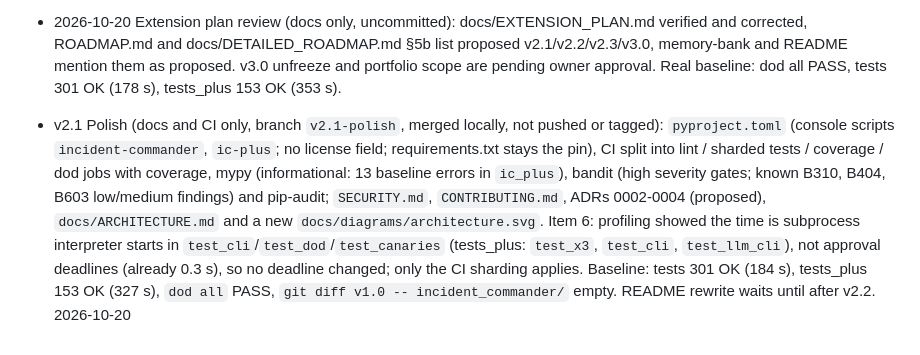
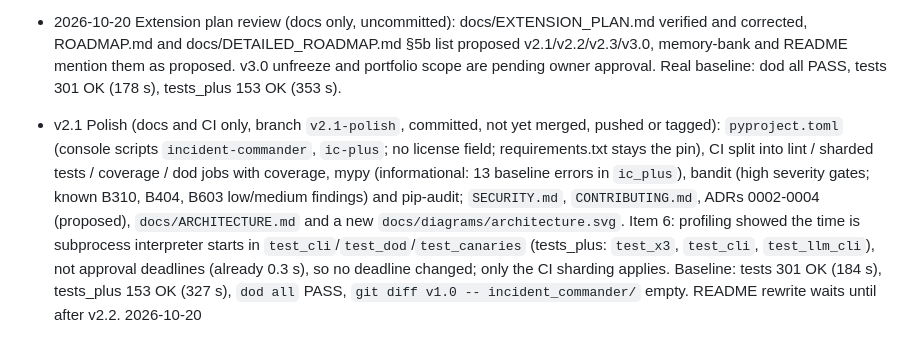
Before and after one commit to sohanroy676/Incident-commander, a Markdown page: memory-bank/progress.md, the part around the change. Rendered like a GitHub page.

Commit message:
docs(memory-bank): fix v2.1 merge status
Co-Authored-By: Claude Sonnet 5.5 <noreply@anthropic.com>

```diff
--- a/memory-bank/progress.md
+++ b/memory-bank/progress.md
@@ -27,4 +27,4 @@
 
 - 2026-10-20 Extension plan review (docs only, uncommitted): docs/EXTENSION_PLAN.md verified and corrected, ROADMAP.md and docs/DETAILED_ROADMAP.md §5b list proposed v2.1/v2.2/v2.3/v3.0, memory-bank and README mention them as proposed. v3.0 unfreeze and portfolio scope are pending owner approval. Real baseline: dod all PASS, tests 301 OK (178 s), tests_plus 153 OK (353 s).
 
-- v2.1 Polish (docs and CI only, branch `v2.1-polish`, merged locally, not pushed or tagged): `pyproject.toml` (console scripts `incident-commander`, `ic-plus`; no license field; requirements.txt stays the pin), CI split into lint / sharded tests / coverage / dod jobs with coverage, mypy (informational: 13 baseline errors in `ic_plus`), bandit (high severity gates; known B310, B404, B603 low/medium findings) and pip-audit; `SECURITY.md`, `CONTRIBUTING.md`, ADRs 0002-0004 (proposed), `docs/ARCHITECTURE.md` and a new `docs/diagrams/architecture.svg`. Item 6: profiling showed the time is subprocess interpreter starts in `test_cli`/`test_dod`/`test_canaries` (tests_plus: `test_x3`, `test_cli`, `test_llm_cli`), not approval deadlines (already 0.3 s), so no deadline changed; only the CI sharding applies. Baseline: tests 301 OK (184 s), tests_plus 153 OK (327 s), `dod all` PASS, `git diff v1.0 -- incident_commander/` empty. README rewrite waits until after v2.2. 2026-10-20
+- v2.1 Polish (docs and CI only, branch `v2.1-polish`, committed, not yet merged, pushed or tagged): `pyproject.toml` (console scripts `incident-commander`, `ic-plus`; no license field; requirements.txt stays the pin), CI split into lint / sharded tests / coverage / dod jobs with coverage, mypy (informational: 13 baseline errors in `ic_plus`), bandit (high severity gates; known B310, B404, B603 low/medium findings) and pip-audit; `SECURITY.md`, `CONTRIBUTING.md`, ADRs 0002-0004 (proposed), `docs/ARCHITECTURE.md` and a new `docs/diagrams/architecture.svg`. Item 6: profiling showed the time is subprocess interpreter starts in `test_cli`/`test_dod`/`test_canaries` (tests_plus: `test_x3`, `test_cli`, `test_llm_cli`), not approval deadlines (already 0.3 s), so no deadline changed; only the CI sharding applies. Baseline: tests 301 OK (184 s), tests_plus 153 OK (327 s), `dod all` PASS, `git diff v1.0 -- incident_commander/` empty. README rewrite waits until after v2.2. 2026-10-20
```
